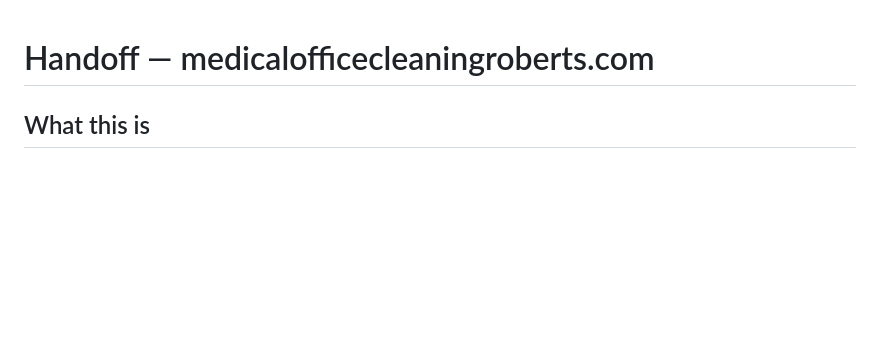
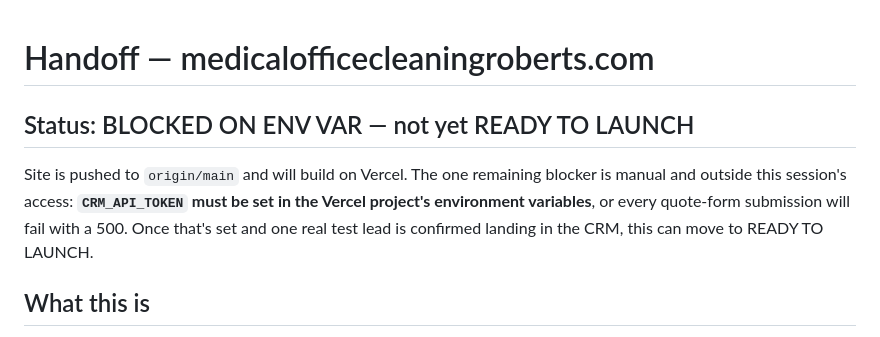
Before and after one commit to damienvernon013-design/medicalofficecleaningroberts, a Markdown page: HANDSOFF.md, the part around the change. Rendered like a GitHub page; blank space fills up the shorter version.

Commit message:
docs: flag CRM_API_TOKEN as launch blocker in handoff

```diff
--- a/HANDSOFF.md
+++ b/HANDSOFF.md
@@ -1,4 +1,8 @@
 # Handoff — medicalofficecleaningroberts.com
+
+## Status: BLOCKED ON ENV VAR — not yet READY TO LAUNCH
+
+Site is pushed to `origin/main` and will build on Vercel. The one remaining blocker is manual and outside this session's access: **`CRM_API_TOKEN` must be set in the Vercel project's environment variables**, or every quote-form submission will fail with a 500. Once that's set and one real test lead is confirmed landing in the CRM, this can move to READY TO LAUNCH.
 
 ## What this is
 
```
